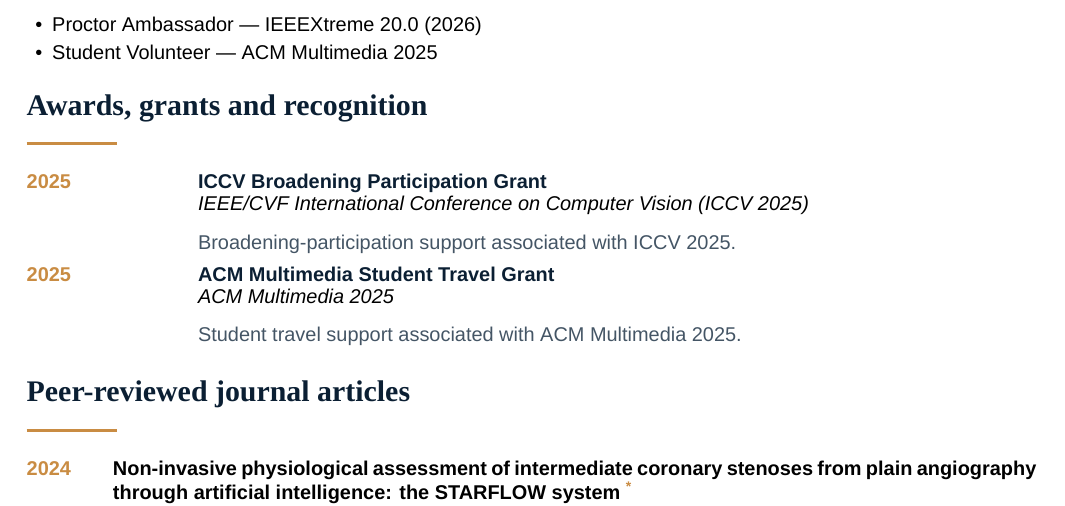
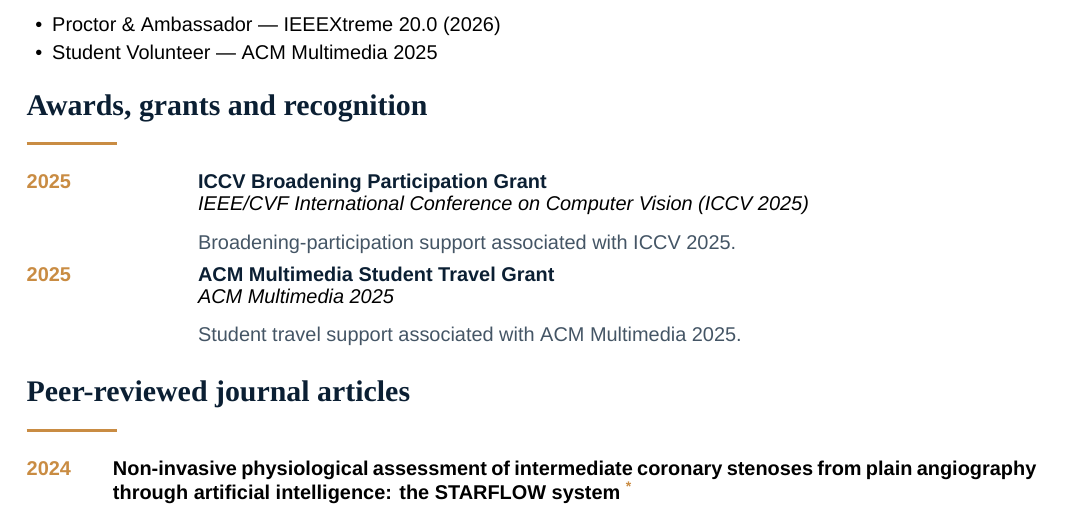
Before and after one commit to IngRaffaeleMineo/IngRaffaeleMineo.github.io, a LaTeX CV (cv/Raffaele_Mineo_Academic_CV.tex): part of page 4 of 7, cut so that both start at the same text. Compiled offline with XeLaTeX.

Commit message:
Correct IEEEXtreme roles in academic CV

```diff
--- a/cv/Raffaele_Mineo_Academic_CV.tex
+++ b/cv/Raffaele_Mineo_Academic_CV.tex
@@ -183,7 +183,7 @@
 \item Research Advisor — RISE-MICCAI Publication Accelerator (2027)
 \item Mentor — Open Hackathons
 \item Mentor — GreenMindAI Catania Hackathon 2025
-\item Proctor Ambassador — IEEEXtreme 20.0 (2026)
+\item Proctor \& Ambassador — IEEEXtreme 20.0 (2026)
 \item Student Volunteer — ACM Multimedia 2025
 \end{itemize}
 
```
